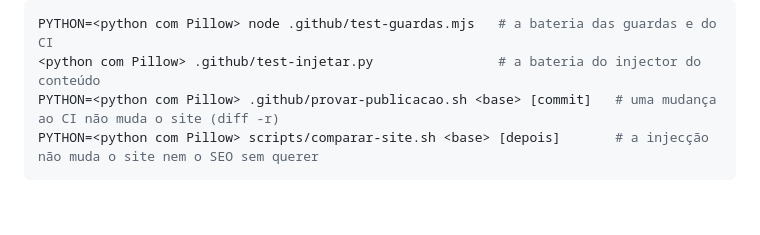
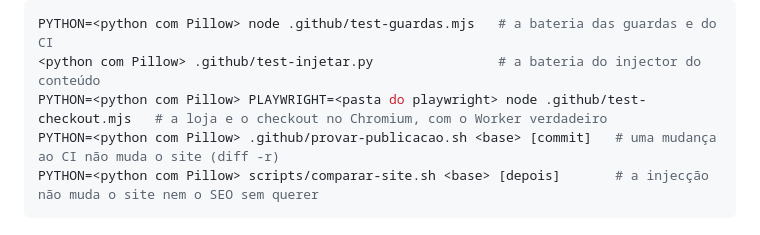
Before and after one commit to renatovalente5/ArmazemDosPneus, a Markdown page: README.md, the part around the change. Rendered like a GitHub page; blank space fills up the shorter version.

````diff
--- a/README.md
+++ b/README.md
@@ -77,6 +77,7 @@ do Worker (`worker/src/termos.js`) — o que o painel deixa gravar chega aos ema
 ```bash
 PYTHON=<python com Pillow> node .github/test-guardas.mjs   # a bateria das guardas e do CI
 <python com Pillow> .github/test-injetar.py                # a bateria do injector do conteúdo
+PYTHON=<python com Pillow> PLAYWRIGHT=<pasta do playwright> node .github/test-checkout.mjs   # a loja e o checkout no Chromium, com o Worker verdadeiro
 PYTHON=<python com Pillow> .github/provar-publicacao.sh <base> [commit]   # uma mudança ao CI não muda o site (diff -r)
 PYTHON=<python com Pillow> scripts/comparar-site.sh <base> [depois]       # a injecção não muda o site nem o SEO sem querer
 ```
````
Also changed, not shown: ENCOMENDAS.md (+4 -1 lines).
